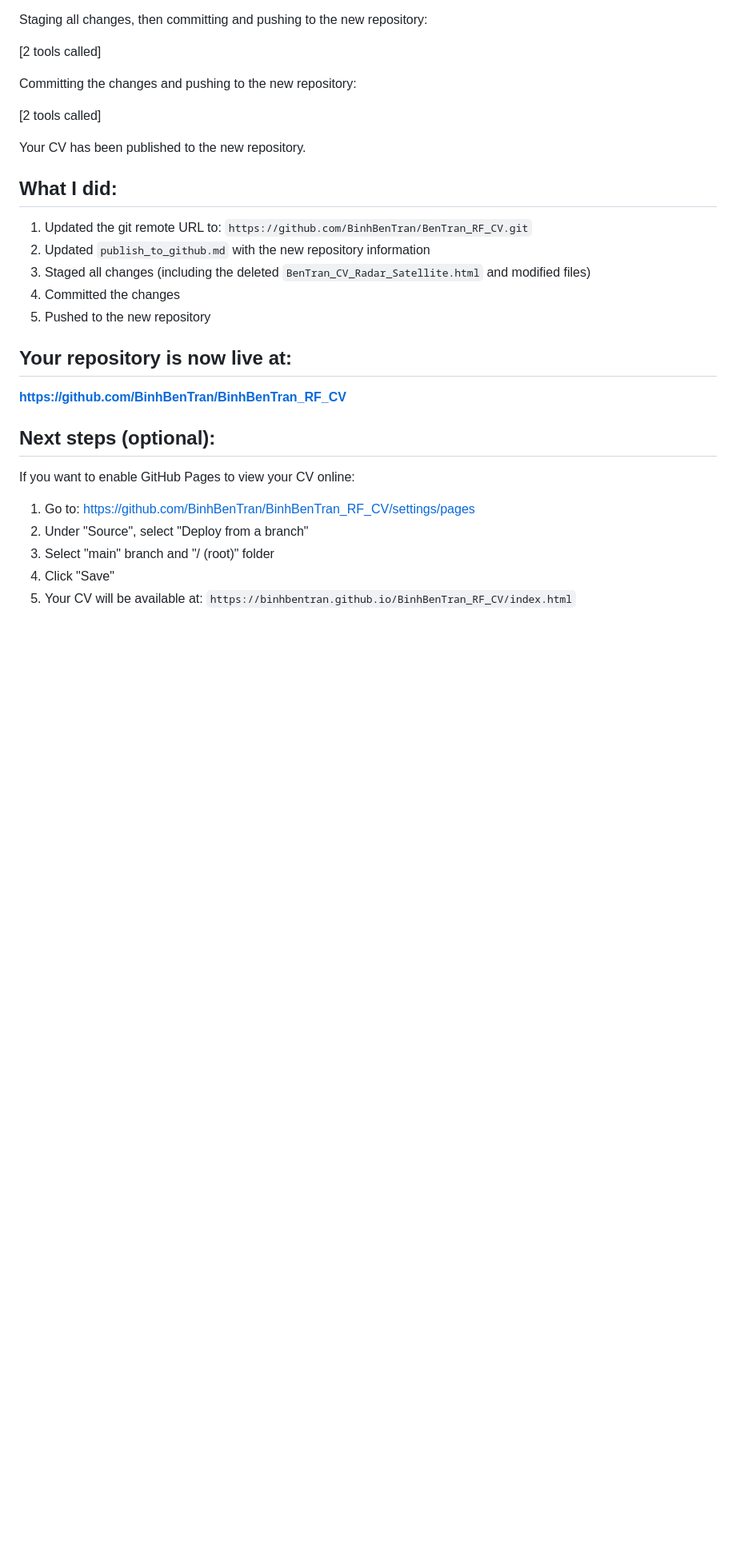
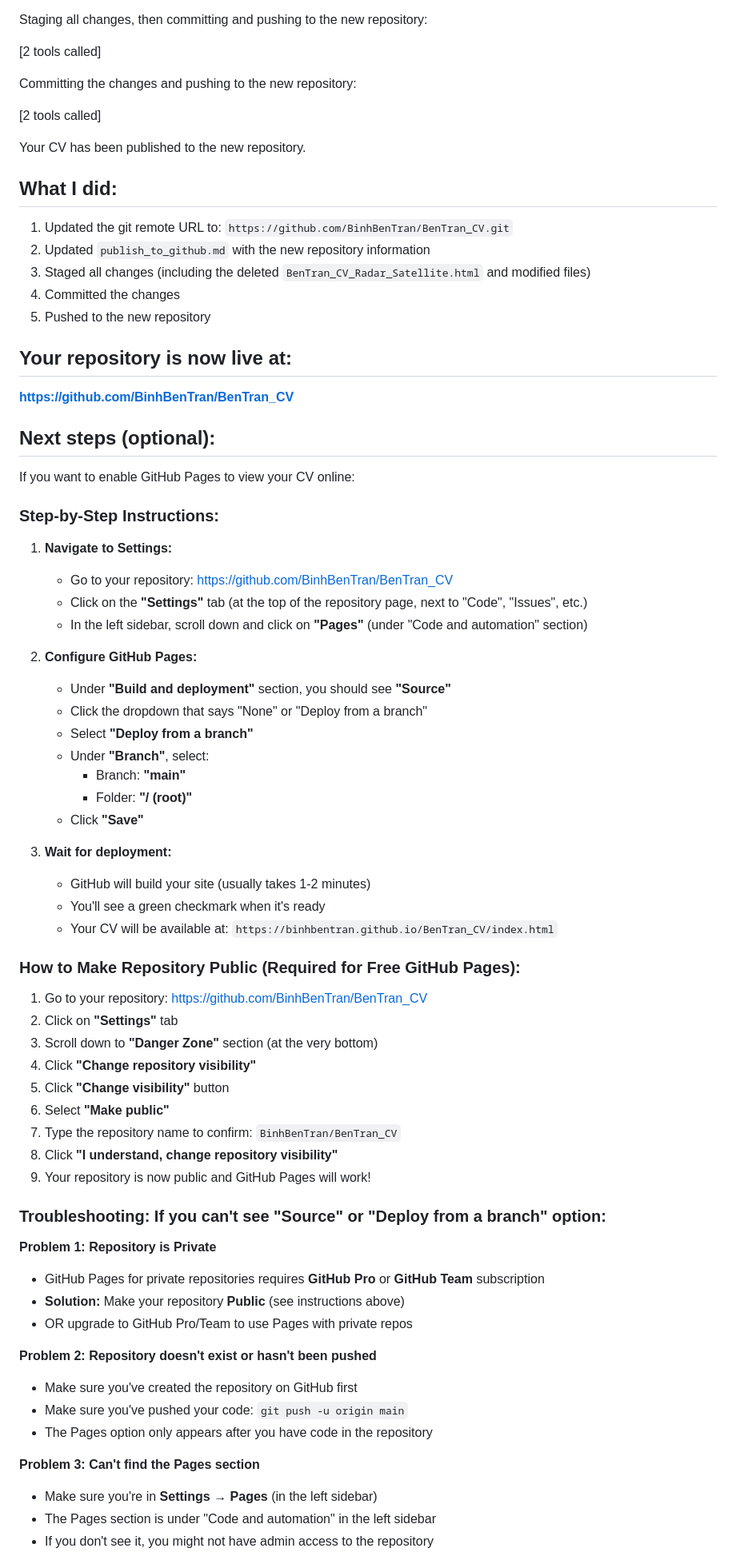
Before and after one commit to thephoenixflix/thephoenixflix.github.io, a Markdown page: CREATE GitHub IO for BenTran.md, the part around one of its changes. Shown at 80% size. Drawn GitHub-style; blank space fills up the shorter version.

Commit message:
Update repository name to BenTran_CV

```diff
--- a/CREATE GitHub IO for BenTran.md
+++ b/CREATE GitHub IO for BenTran.md
@@ -106,21 +106,66 @@ Your CV has been published to the new repository.
 
 ## What I did:
 
-1. Updated the git remote URL to: `https://github.com/BinhBenTran/BenTran_RF_CV.git`
+1. Updated the git remote URL to: `https://github.com/BinhBenTran/BenTran_CV.git`
 2. Updated `publish_to_github.md` with the new repository information
 3. Staged all changes (including the deleted `BenTran_CV_Radar_Satellite.html` and modified files)
 4. Committed the changes
 5. Pushed to the new repository
 
 ## Your repository is now live at:
-**https://github.com/BinhBenTran/BinhBenTran_RF_CV**
+**https://github.com/BinhBenTran/BenTran_CV**
 
 ## Next steps (optional):
 
 If you want to enable GitHub Pages to view your CV online:
 
-1. Go to: https://github.com/BinhBenTran/BinhBenTran_RF_CV/settings/pages
-2. Under "Source", select "Deploy from a branch"
-3. Select "main" branch and "/ (root)" folder
-4. Click "Save"
-5. Your CV will be available at: `https://binhbentran.github.io/BinhBenTran_RF_CV/index.html`
+### Step-by-Step Instructions:
+
+1. **Navigate to Settings:**
+   - Go to your repository: https://github.com/BinhBenTran/BenTran_CV
+   - Click on the **"Settings"** tab (at the top of the repository page, next to "Code", "Issues", etc.)
+   - In the left sidebar, scroll down and click on **"Pages"** (under "Code and automation" section)
+
+2. **Configure GitHub Pages:**
+   - Under **"Build and deployment"** section, you should see **"Source"**
+   - Click the dropdown that says "None" or "Deploy from a branch"
+   - Select **"Deploy from a branch"**
+   - Under **"Branch"**, select:
+     - Branch: **"main"**
+     - Folder: **"/ (root)"**
+   - Click **"Save"**
+
+3. **Wait for deployment:**
+   - GitHub will build your site (usually takes 1-2 minutes)
+   - You'll see a green checkmark when it's ready
+   - Your CV will be available at: `https://binhbentran.github.io/BenTran_CV/index.html`
+
+### How to Make Repository Public (Required for Free GitHub Pages):
+
+1. Go to your repository: https://github.com/BinhBenTran/BenTran_CV
+2. Click on **"Settings"** tab
+3. Scroll down to **"Danger Zone"** section (at the very bottom)
+4. Click **"Change repository visibility"**
+5. Click **"Change visibility"** button
+6. Select **"Make public"**
+7. Type the repository name to confirm: `BinhBenTran/BenTran_CV`
+8. Click **"I understand, change repository visibility"**
+9. Your repository is now public and GitHub Pages will work!
+
+### Troubleshooting: If you can't see "Source" or "Deploy from a branch" option:
+
+**Problem 1: Repository is Private**
+- GitHub Pages for private repositories requires **GitHub Pro** or **GitHub Team** subscription
+- **Solution:** Make your repository **Public** (see instructions above)
+- OR upgrade to GitHub Pro/Team to use Pages with private repos
+
+**Problem 2: Repository doesn't exist or hasn't been pushed**
+- Make sure you've created the repository on GitHub first
+- Make sure you've pushed your code: `git push -u origin main`
+- The Pages option only appears after you have code in the repository
+
+**Problem 3: Can't find the Pages section**
+- Make sure you're in **Settings** → **Pages** (in the left sidebar)
+- The Pages section is under "Code and automation" in the left sidebar
+- If you don't see it, you might not have admin access to the repository
+
```
Also changed, not shown: other parts of CREATE GitHub IO for BenTran.md (+10 -6 lines).
